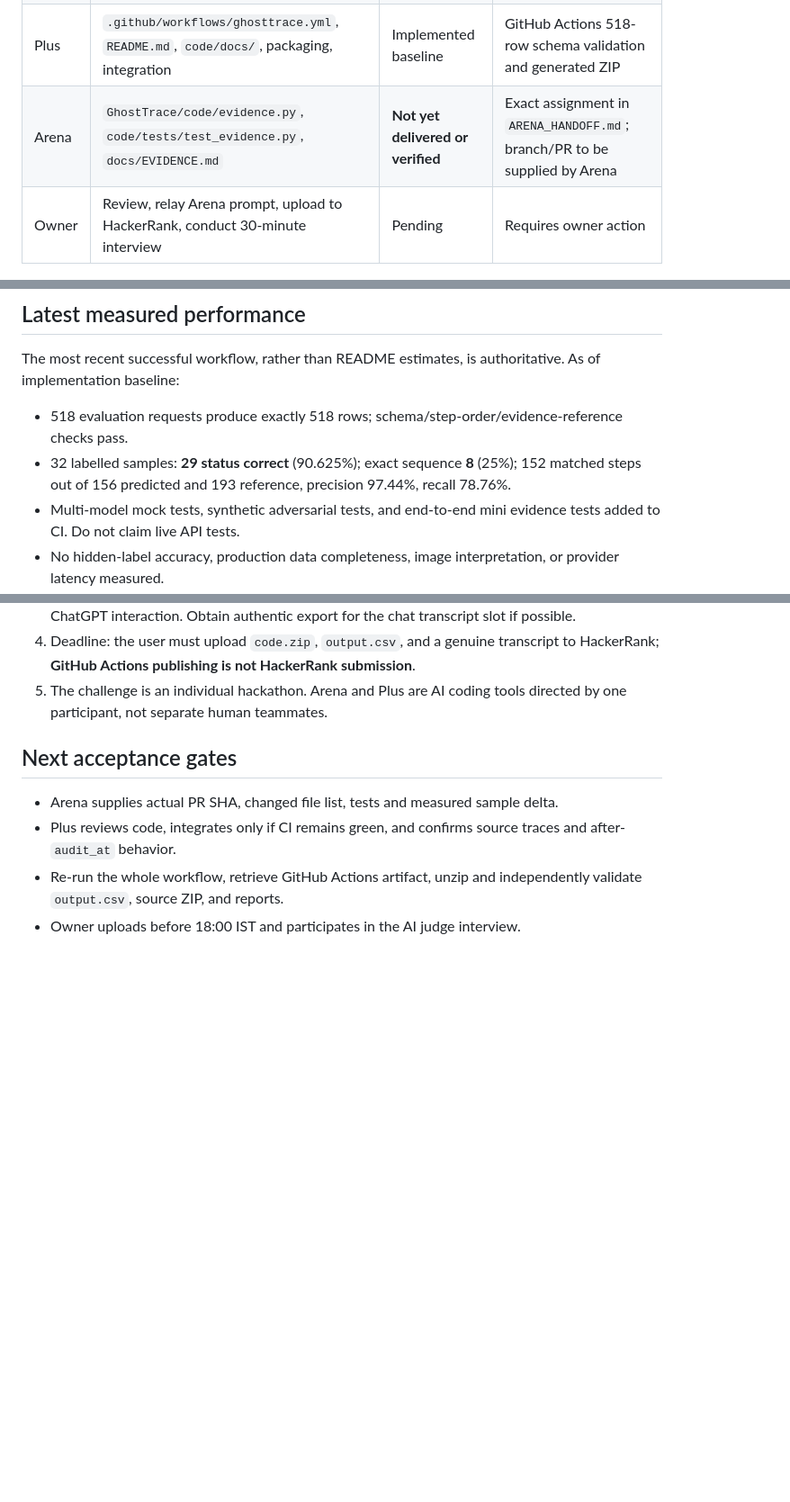
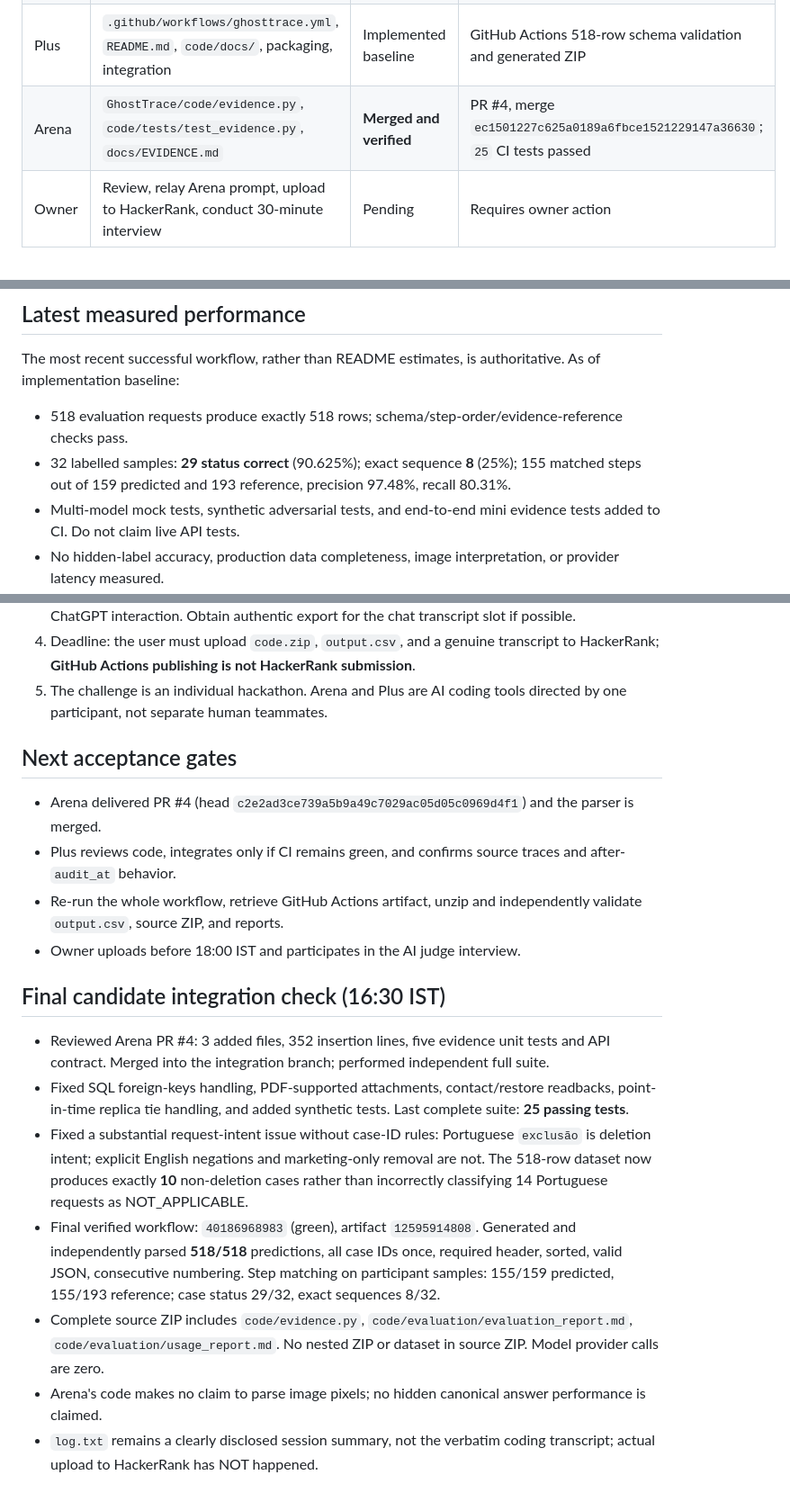
Before and after one commit to samxkevin/GraphOneSlice, a Markdown page: GhostTrace/PROGRESS.md, 3 parts joined by grey strips. Shown at 90% size. GitHub-like rendering; blank space fills up the shorter version.

Commit message:
Update progress with verified Arena merge, intent bug fix and final CI artifacts

```diff
--- a/GhostTrace/PROGRESS.md
+++ b/GhostTrace/PROGRESS.md
@@ -9,7 +9,7 @@ Last updated: 2026-10-25, ~14:00 IST. Deadline: 2026-10-25 18:00 IST (user-confi
 | Plus | `GhostTrace/code/main.py`, `code/ai_bridge.py` | Implemented | GitHub commits, CI unit tests |
 | Plus | `code/evaluation/evaluate.py`, evaluator reports, `code/tests/test_core.py`, `test_models.py`, `test_endtoend.py` | Implemented | Measured 32 sample evaluation, automated tests |
 | Plus | `.github/workflows/ghosttrace.yml`, `README.md`, `code/docs/`, packaging, integration | Implemented baseline | GitHub Actions 518-row schema validation and generated ZIP |
-| Arena | `GhostTrace/code/evidence.py`, `code/tests/test_evidence.py`, `docs/EVIDENCE.md` | **Not yet delivered or verified** | Exact assignment in `ARENA_HANDOFF.md`; branch/PR to be supplied by Arena |
+| Arena | `GhostTrace/code/evidence.py`, `code/tests/test_evidence.py`, `docs/EVIDENCE.md` | **Merged and verified** | PR #4, merge `ec1501227c625a0189a6fbce1521229147a36630`; `25` CI tests passed |
 | Owner | Review, relay Arena prompt, upload to HackerRank, conduct 30-minute interview | Pending | Requires owner action |
 
 ### Integration contract
@@ -28,7 +28,7 @@ Last updated: 2026-10-25, ~14:00 IST. Deadline: 2026-10-25 18:00 IST (user-confi
 The most recent successful workflow, rather than README estimates, is authoritative. As of implementation baseline:
 
 - 518 evaluation requests produce exactly 518 rows; schema/step-order/evidence-reference checks pass.
-- 32 labelled samples: **29 status correct** (90.625%); exact sequence **8** (25%); 152 matched steps out of 156 predicted and 193 reference, precision 97.44%, recall 78.76%.
+- 32 labelled samples: **29 status correct** (90.625%); exact sequence **8** (25%); 155 matched steps out of 159 predicted and 193 reference, precision 97.48%, recall 80.31%.
 - Multi-model mock tests, synthetic adversarial tests, and end-to-end mini evidence tests added to CI. Do not claim live API tests.
 - No hidden-label accuracy, production data completeness, image interpretation, or provider latency measured.
 
@@ -42,7 +42,17 @@ The most recent successful workflow, rather than README estimates, is authoritat
 
 ## Next acceptance gates
 
-- Arena supplies actual PR SHA, changed file list, tests and measured sample delta.
+- Arena delivered PR #4 (head `c2e2ad3ce739a5b9a49c7029ac05d05c0969d4f1`) and the parser is merged.
 - Plus reviews code, integrates only if CI remains green, and confirms source traces and after-`audit_at` behavior.
 - Re-run the whole workflow, retrieve GitHub Actions artifact, unzip and independently validate `output.csv`, source ZIP, and reports.
 - Owner uploads before 18:00 IST and participates in the AI judge interview.
+
+## Final candidate integration check (16:30 IST)
+
+- Reviewed Arena PR #4: 3 added files, 352 insertion lines, five evidence unit tests and API contract. Merged into the integration branch; performed independent full suite.
+- Fixed SQL foreign-keys handling, PDF-supported attachments, contact/restore readbacks, point-in-time replica tie handling, and added synthetic tests. Last complete suite: **25 passing tests**.
+- Fixed a substantial request-intent issue without case-ID rules: Portuguese `exclusão` is deletion intent; explicit English negations and marketing-only removal are not. The 518-row dataset now produces exactly **10** non-deletion cases rather than incorrectly classifying 14 Portuguese requests as NOT_APPLICABLE.
+- Final verified workflow: `40186968983` (green), artifact `12595914808`. Generated and independently parsed **518/518** predictions, all case IDs once, required header, sorted, valid JSON, consecutive numbering. Step matching on participant samples: 155/159 predicted, 155/193 reference; case status 29/32, exact sequences 8/32.
+- Complete source ZIP includes `code/evidence.py`, `code/evaluation/evaluation_report.md`, `code/evaluation/usage_report.md`. No nested ZIP or dataset in source ZIP. Model provider calls are zero.
+- Arena's code makes no claim to parse image pixels; no hidden canonical answer performance is claimed.
+- `log.txt` remains a clearly disclosed session summary, not the verbatim coding transcript; actual upload to HackerRank has NOT happened.
```
Also changed, not shown: other parts of GhostTrace/PROGRESS.md (+1 -1 lines).
